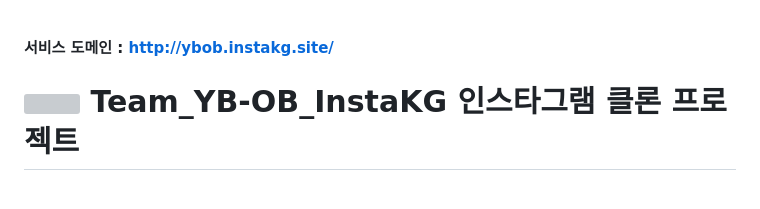
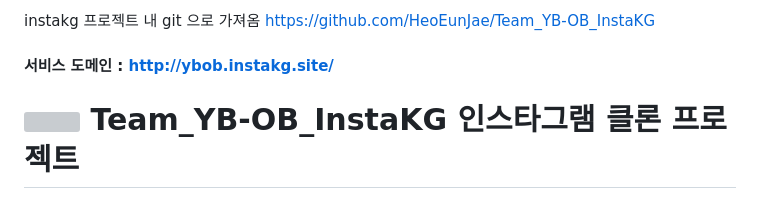
Before and after one commit to dlfud/instakgProject, a Markdown page: README.md, the part around the change. Rendered like a GitHub page; grey boxes are pictures that could not be loaded.

```diff
--- a/README.md
+++ b/README.md
@@ -1,3 +1,6 @@
+instakg 프로젝트 내 git 으로 가져옴
+https://github.com/HeoEunJae/Team_YB-OB_InstaKG
+
 #### 서비스 도메인 : http://ybob.instakg.site/
 # ![](https://media.discordapp.net/attachments/986886165049262091/1024883450727112744/40x40.png) Team_YB-OB_InstaKG 인스타그램 클론 프로젝트
 ## ![](https://media.discordapp.net/attachments/986886165049262091/1024883450727112744/40x40.png) 개발 프로그램
```
